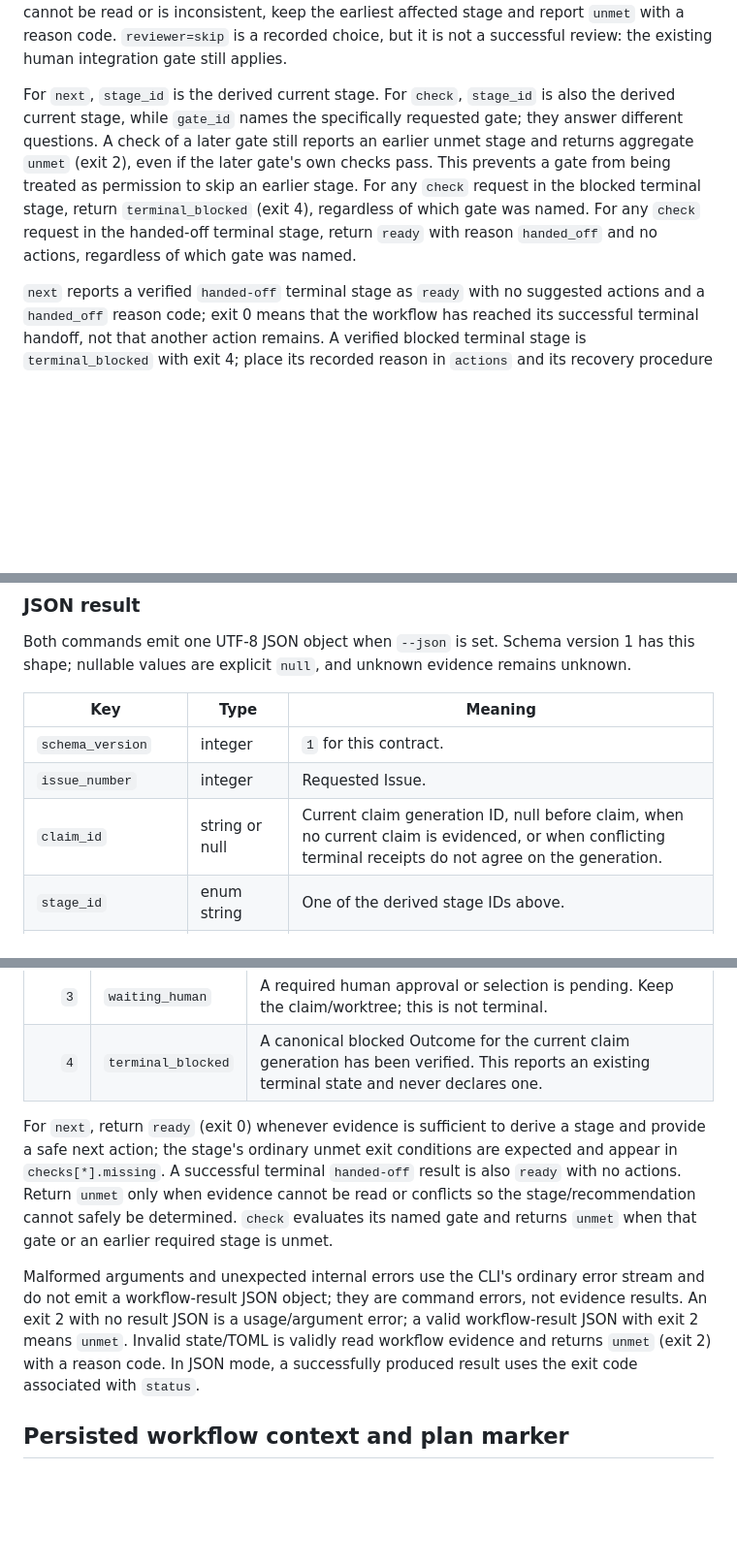
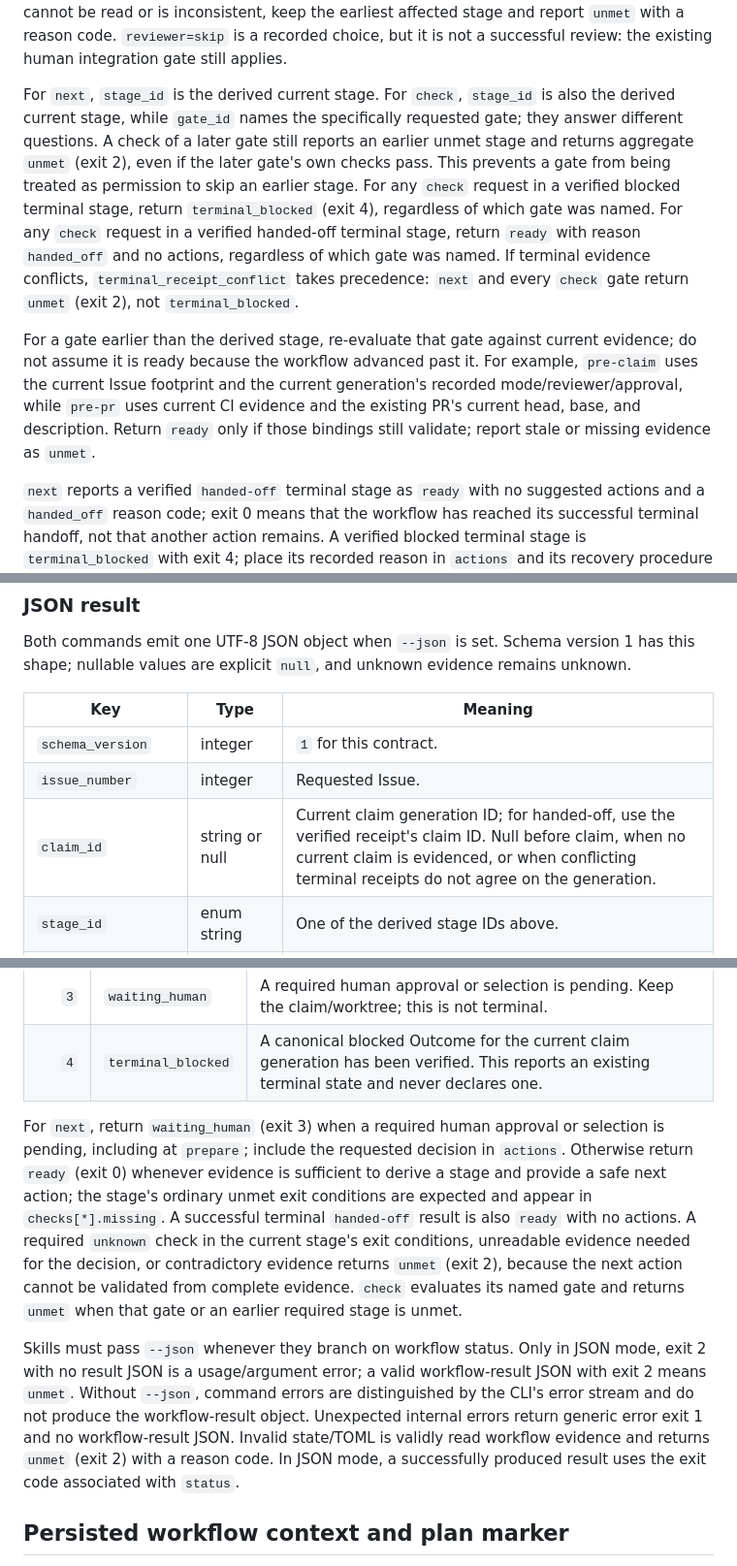
Before and after one commit to Saltmu/orchestune, a Markdown page: docs/plans/local-ci-workflow-enforcement.md, 3 parts joined by grey strips. Shown at 97% size. Rendered like a GitHub page; blank space fills up the shorter version.

Commit message:
docs: resolve workflow result edge cases

```diff
--- a/docs/plans/local-ci-workflow-enforcement.md
+++ b/docs/plans/local-ci-workflow-enforcement.md
@@ -57,7 +57,9 @@ Stages are display values inferred from current evidence. They are not persisted
 
 Evaluate terminal evidence first, then determine the earliest unmet stage in workflow order. Exactly one of a current-generation `handed_off` receipt or canonical `blocked` Outcome may determine the terminal stage. If both are present for the same generation, report stage `blocked`, aggregate `unmet` with exit 2 and reason `terminal_receipt_conflict`; this is contradictory evidence, not a verified `terminal_blocked` result. Report the shared claim ID when both receipts identify the same current claim; if their claim IDs disagree or cannot be established, return `claim_id: null` and include the conflict evidence. Do not prefer one receipt. A stage is not advanced by a user checkbox or a stale artifact. If required evidence cannot be read or is inconsistent, keep the earliest affected stage and report `unmet` with a reason code. `reviewer=skip` is a recorded choice, but it is not a successful review: the existing human integration gate still applies.
 
-For `next`, `stage_id` is the derived current stage. For `check`, `stage_id` is also the derived current stage, while `gate_id` names the specifically requested gate; they answer different questions. A check of a later gate still reports an earlier unmet stage and returns aggregate `unmet` (exit 2), even if the later gate's own checks pass. This prevents a gate from being treated as permission to skip an earlier stage. For any `check` request in the blocked terminal stage, return `terminal_blocked` (exit 4), regardless of which gate was named. For any `check` request in the handed-off terminal stage, return `ready` with reason `handed_off` and no actions, regardless of which gate was named.
+For `next`, `stage_id` is the derived current stage. For `check`, `stage_id` is also the derived current stage, while `gate_id` names the specifically requested gate; they answer different questions. A check of a later gate still reports an earlier unmet stage and returns aggregate `unmet` (exit 2), even if the later gate's own checks pass. This prevents a gate from being treated as permission to skip an earlier stage. For any `check` request in a verified blocked terminal stage, return `terminal_blocked` (exit 4), regardless of which gate was named. For any `check` request in a verified handed-off terminal stage, return `ready` with reason `handed_off` and no actions, regardless of which gate was named. If terminal evidence conflicts, `terminal_receipt_conflict` takes precedence: `next` and every `check` gate return `unmet` (exit 2), not `terminal_blocked`.
+
+For a gate earlier than the derived stage, re-evaluate that gate against current evidence; do not assume it is ready because the workflow advanced past it. For example, `pre-claim` uses the current Issue footprint and the current generation's recorded mode/reviewer/approval, while `pre-pr` uses current CI evidence and the existing PR's current head, base, and description. Return `ready` only if those bindings still validate; report stale or missing evidence as `unmet`.
 
 `next` reports a verified `handed-off` terminal stage as `ready` with no suggested actions and a `handed_off` reason code; exit 0 means that the workflow has reached its successful terminal handoff, not that another action remains. A verified blocked terminal stage is `terminal_blocked` with exit 4; place its recorded reason in `actions` and its recovery procedure in `references`. In both cases the terminal receipt is included in `checks` and `artifacts`.
 
@@ -107,7 +109,7 @@ Both commands emit one UTF-8 JSON object when `--json` is set. Schema version 1
 |---|---|---|
 | `schema_version` | integer | `1` for this contract. |
 | `issue_number` | integer | Requested Issue. |
-| `claim_id` | string or null | Current claim generation ID, null before claim, when no current claim is evidenced, or when conflicting terminal receipts do not agree on the generation. |
+| `claim_id` | string or null | Current claim generation ID; for handed-off, use the verified receipt's claim ID. Null before claim, when no current claim is evidenced, or when conflicting terminal receipts do not agree on the generation. |
 | `stage_id` | enum string | One of the derived stage IDs above. |
 | `gate_id` | enum string or null | Requested gate for `check`; always `null` for `next`. |
 | `status` | enum string | `ready`, `unmet`, `waiting_human`, or `terminal_blocked`. |
@@ -151,9 +153,9 @@ Example of ready evidence:
 | `3` | `waiting_human` | A required human approval or selection is pending. Keep the claim/worktree; this is not terminal. |
 | `4` | `terminal_blocked` | A canonical blocked Outcome for the current claim generation has been verified. This reports an existing terminal state and never declares one. |
 
-For `next`, return `ready` (exit 0) whenever evidence is sufficient to derive a stage and provide a safe next action; the stage's ordinary unmet exit conditions are expected and appear in `checks[*].missing`. A successful terminal `handed-off` result is also `ready` with no actions. Return `unmet` only when evidence cannot be read or conflicts so the stage/recommendation cannot safely be determined. `check` evaluates its named gate and returns `unmet` when that gate or an earlier required stage is unmet.
+For `next`, return `waiting_human` (exit 3) when a required human approval or selection is pending, including at `prepare`; include the requested decision in `actions`. Otherwise return `ready` (exit 0) whenever evidence is sufficient to derive a stage and provide a safe next action; the stage's ordinary unmet exit conditions are expected and appear in `checks[*].missing`. A successful terminal `handed-off` result is also `ready` with no actions. A required `unknown` check in the current stage's exit conditions, unreadable evidence needed for the decision, or contradictory evidence returns `unmet` (exit 2), because the next action cannot be validated from complete evidence. `check` evaluates its named gate and returns `unmet` when that gate or an earlier required stage is unmet.
 
-Malformed arguments and unexpected internal errors use the CLI's ordinary error stream and do not emit a workflow-result JSON object; they are command errors, not evidence results. An exit 2 with no result JSON is a usage/argument error; a valid workflow-result JSON with exit 2 means `unmet`. Invalid state/TOML is validly read workflow evidence and returns `unmet` (exit 2) with a reason code. In JSON mode, a successfully produced result uses the exit code associated with `status`.
+Skills must pass `--json` whenever they branch on workflow status. Only in JSON mode, exit 2 with no result JSON is a usage/argument error; a valid workflow-result JSON with exit 2 means `unmet`. Without `--json`, command errors are distinguished by the CLI's error stream and do not produce the workflow-result object. Unexpected internal errors return generic error exit 1 and no workflow-result JSON. Invalid state/TOML is validly read workflow evidence and returns `unmet` (exit 2) with a reason code. In JSON mode, a successfully produced result uses the exit code associated with `status`.
 
 ## Persisted workflow context and plan marker
 
```
Also changed, not shown: other parts of docs/plans/local-ci-workflow-enforcement.md (+3 -3 lines).
